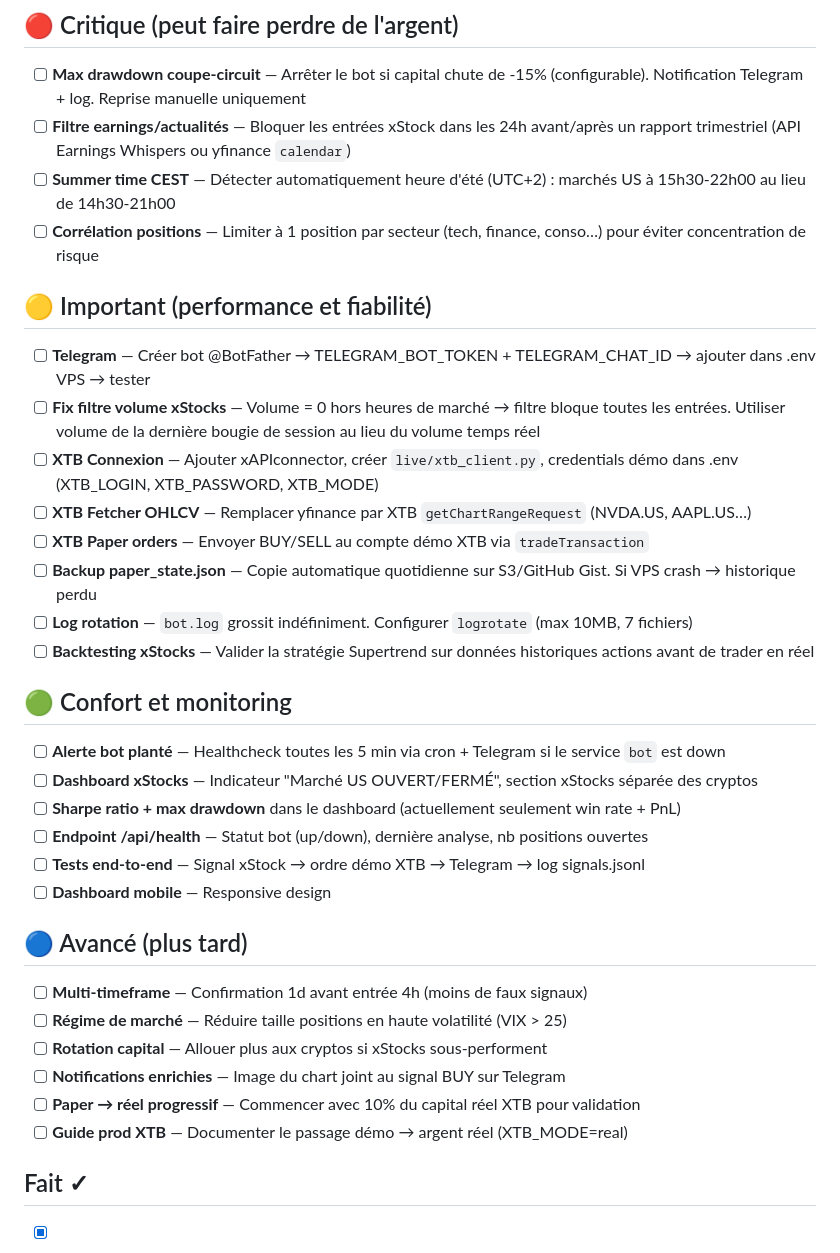
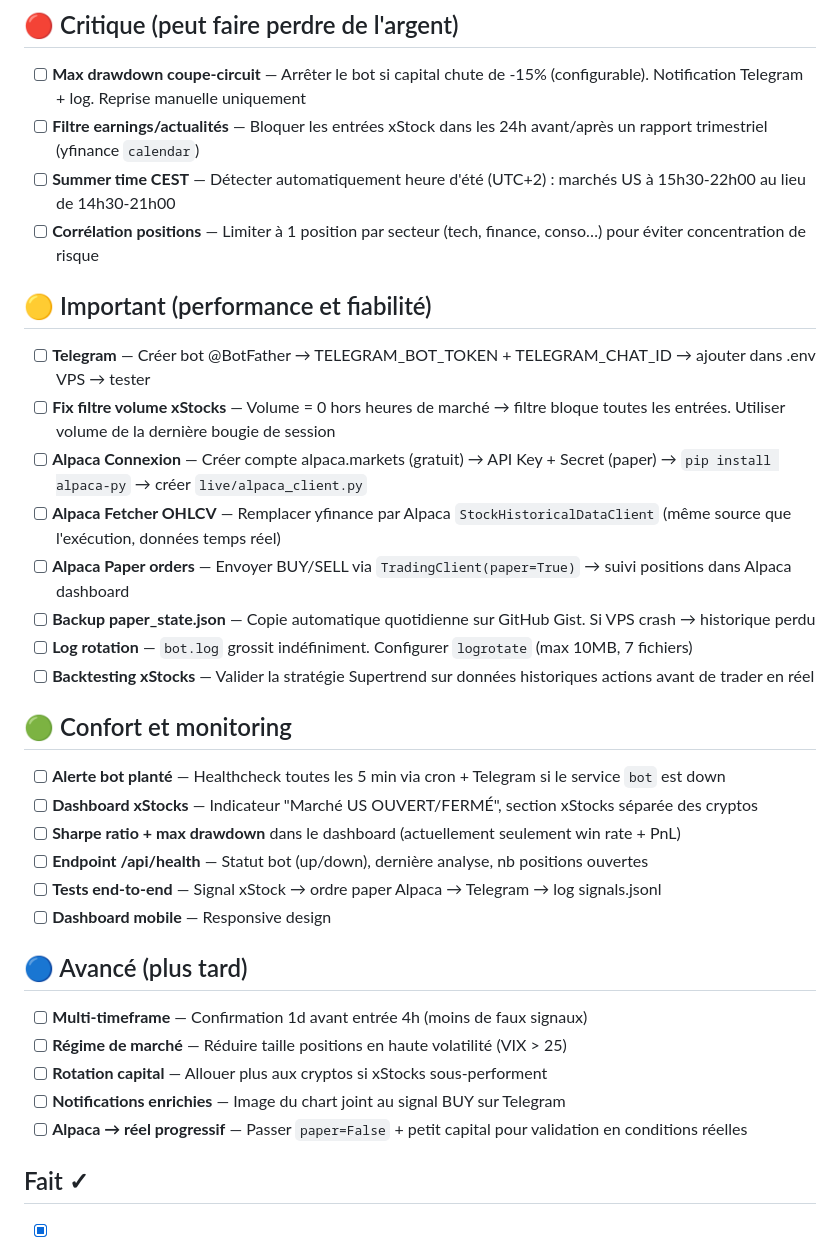
Before and after one commit to Judamour/bot, a Markdown page: TODO.md, the part around the change. Drawn GitHub-style.

Commit message:
docs: XTB → Alpaca dans la roadmap

```diff
--- a/TODO.md
+++ b/TODO.md
@@ -3,18 +3,18 @@
 ## 🔴 Critique (peut faire perdre de l'argent)
 
 - [ ] **Max drawdown coupe-circuit** — Arrêter le bot si capital chute de -15% (configurable). Notification Telegram + log. Reprise manuelle uniquement
-- [ ] **Filtre earnings/actualités** — Bloquer les entrées xStock dans les 24h avant/après un rapport trimestriel (API Earnings Whispers ou yfinance `calendar`)
+- [ ] **Filtre earnings/actualités** — Bloquer les entrées xStock dans les 24h avant/après un rapport trimestriel (yfinance `calendar`)
 - [ ] **Summer time CEST** — Détecter automatiquement heure d'été (UTC+2) : marchés US à 15h30-22h00 au lieu de 14h30-21h00
 - [ ] **Corrélation positions** — Limiter à 1 position par secteur (tech, finance, conso…) pour éviter concentration de risque
 
 ## 🟡 Important (performance et fiabilité)
 
 - [ ] **Telegram** — Créer bot @BotFather → TELEGRAM_BOT_TOKEN + TELEGRAM_CHAT_ID → ajouter dans .env VPS → tester
-- [ ] **Fix filtre volume xStocks** — Volume = 0 hors heures de marché → filtre bloque toutes les entrées. Utiliser volume de la dernière bougie de session au lieu du volume temps réel
-- [ ] **XTB Connexion** — Ajouter xAPIconnector, créer `live/xtb_client.py`, credentials démo dans .env (XTB_LOGIN, XTB_PASSWORD, XTB_MODE)
-- [ ] **XTB Fetcher OHLCV** — Remplacer yfinance par XTB `getChartRangeRequest` (NVDA.US, AAPL.US…)
-- [ ] **XTB Paper orders** — Envoyer BUY/SELL au compte démo XTB via `tradeTransaction`
-- [ ] **Backup paper_state.json** — Copie automatique quotidienne sur S3/GitHub Gist. Si VPS crash → historique perdu
+- [ ] **Fix filtre volume xStocks** — Volume = 0 hors heures de marché → filtre bloque toutes les entrées. Utiliser volume de la dernière bougie de session
+- [ ] **Alpaca Connexion** — Créer compte alpaca.markets (gratuit) → API Key + Secret (paper) → `pip install alpaca-py` → créer `live/alpaca_client.py`
+- [ ] **Alpaca Fetcher OHLCV** — Remplacer yfinance par Alpaca `StockHistoricalDataClient` (même source que l'exécution, données temps réel)
+- [ ] **Alpaca Paper orders** — Envoyer BUY/SELL via `TradingClient(paper=True)` → suivi positions dans Alpaca dashboard
+- [ ] **Backup paper_state.json** — Copie automatique quotidienne sur GitHub Gist. Si VPS crash → historique perdu
 - [ ] **Log rotation** — `bot.log` grossit indéfiniment. Configurer `logrotate` (max 10MB, 7 fichiers)
 - [ ] **Backtesting xStocks** — Valider la stratégie Supertrend sur données historiques actions avant de trader en réel
 
@@ -24,7 +24,7 @@
 - [ ] **Dashboard xStocks** — Indicateur "Marché US OUVERT/FERMÉ", section xStocks séparée des cryptos
 - [ ] **Sharpe ratio + max drawdown** dans le dashboard (actuellement seulement win rate + PnL)
 - [ ] **Endpoint /api/health** — Statut bot (up/down), dernière analyse, nb positions ouvertes
-- [ ] **Tests end-to-end** — Signal xStock → ordre démo XTB → Telegram → log signals.jsonl
+- [ ] **Tests end-to-end** — Signal xStock → ordre paper Alpaca → Telegram → log signals.jsonl
 - [ ] **Dashboard mobile** — Responsive design
 
 ## 🔵 Avancé (plus tard)
@@ -33,8 +33,7 @@
 - [ ] **Régime de marché** — Réduire taille positions en haute volatilité (VIX > 25)
 - [ ] **Rotation capital** — Allouer plus aux cryptos si xStocks sous-performent
 - [ ] **Notifications enrichies** — Image du chart joint au signal BUY sur Telegram
-- [ ] **Paper → réel progressif** — Commencer avec 10% du capital réel XTB pour validation
-- [ ] **Guide prod XTB** — Documenter le passage démo → argent réel (XTB_MODE=real)
+- [ ] **Alpaca → réel progressif** — Passer `paper=False` + petit capital pour validation en conditions réelles
 
 ## Fait ✓
 
```
